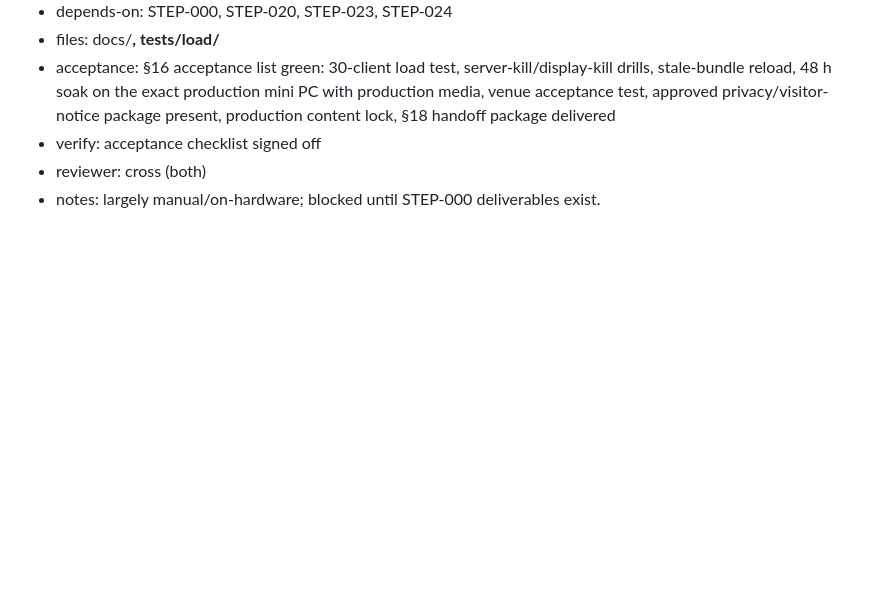
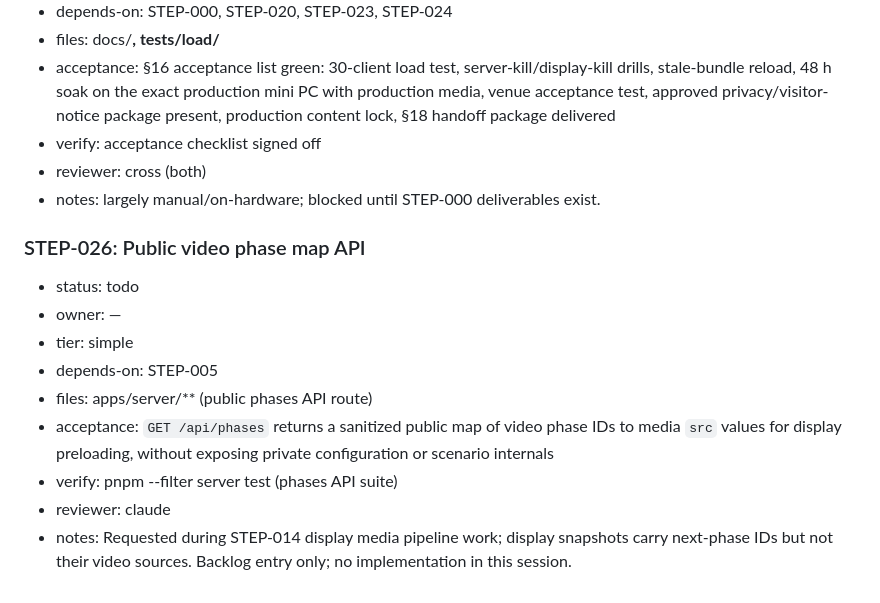
Before and after one commit to ale-rls/smartphonecracy-runner, a Markdown page: steps.md, the part around the change. GitHub-like rendering; blank space fills up the shorter version.

Commit message:
STEP-026: add public phases API backlog entry

```diff
--- a/steps.md
+++ b/steps.md
@@ -391,3 +391,14 @@ Feature slices (decomposition reviewed by codex 2026-07-11, CHANGES REQUIRED ame
 - verify: acceptance checklist signed off
 - reviewer: cross (both)
 - notes: largely manual/on-hardware; blocked until STEP-000 deliverables exist.
+
+### STEP-026: Public video phase map API
+- status: todo
+- owner: —
+- tier: simple
+- depends-on: STEP-005
+- files: apps/server/** (public phases API route)
+- acceptance: `GET /api/phases` returns a sanitized public map of video phase IDs to media `src` values for display preloading, without exposing private configuration or scenario internals
+- verify: pnpm --filter server test (phases API suite)
+- reviewer: claude
+- notes: Requested during STEP-014 display media pipeline work; display snapshots carry next-phase IDs but not their video sources. Backlog entry only; no implementation in this session.
```
